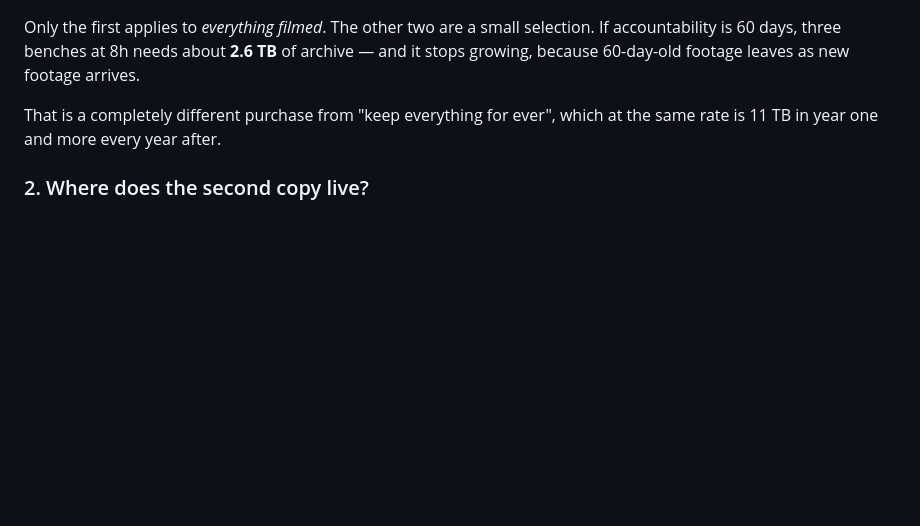
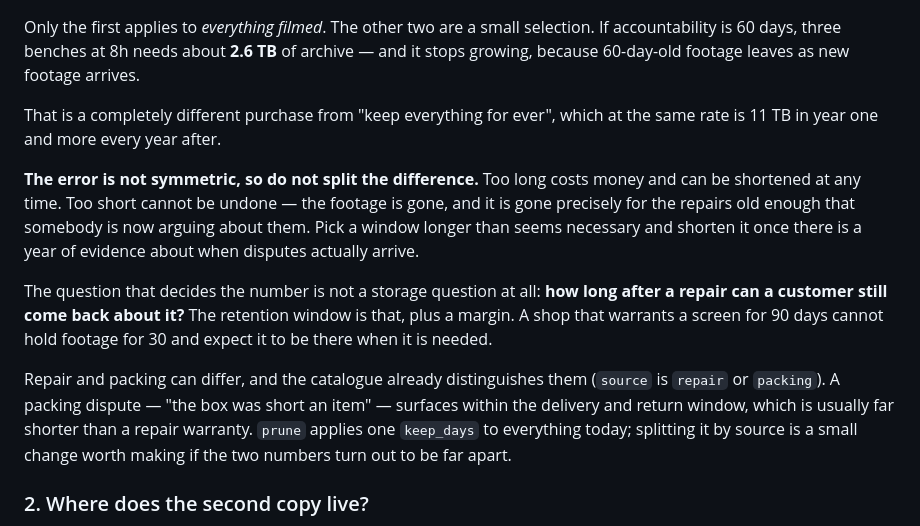
Before and after one commit to arunsinghal-stack/repaircam, a Markdown page: docs/STORAGE-PLAN.md, the part around the change. Drawn GitHub-style; blank space fills up the shorter version.

Commit message:
Record why the retention window should err long
The decision is not symmetric and should not be split down the middle. Too long
costs money and can be shortened whenever; too short cannot be undone, and it
destroys exactly the repairs old enough for somebody to be arguing about them.

Also names the question that actually settles it — how long after a repair a
customer can still come back — since that is a warranty question rather than a
storage one, and notes that repair and packing plausibly want different windows.
The catalogue already tells them apart by source, so splitting keep_days is a
small change if the two numbers diverge.

Co-Authored-By: Claude Opus 5 <noreply@anthropic.com>
Claude-Session: https://claude.ai/code/session_01J52f6kvSAuQiUhuhBQuHyy

```diff
--- a/docs/STORAGE-PLAN.md
+++ b/docs/STORAGE-PLAN.md
@@ -68,6 +68,25 @@ as new footage arrives.
 That is a completely different purchase from "keep everything for ever", which
 at the same rate is 11 TB in year one and more every year after.
 
+**The error is not symmetric, so do not split the difference.** Too long costs
+money and can be shortened at any time. Too short cannot be undone — the
+footage is gone, and it is gone precisely for the repairs old enough that
+somebody is now arguing about them. Pick a window longer than seems necessary
+and shorten it once there is a year of evidence about when disputes actually
+arrive.
+
+The question that decides the number is not a storage question at all:
+**how long after a repair can a customer still come back about it?** The
+retention window is that, plus a margin. A shop that warrants a screen for 90
+days cannot hold footage for 30 and expect it to be there when it is needed.
+
+Repair and packing can differ, and the catalogue already distinguishes them
+(`source` is `repair` or `packing`). A packing dispute — "the box was short an
+item" — surfaces within the delivery and return window, which is usually far
+shorter than a repair warranty. `prune` applies one `keep_days` to everything
+today; splitting it by source is a small change worth making if the two numbers
+turn out to be far apart.
+
 ### 2. Where does the second copy live?
 
 Cloud is out — the design has always been that video never leaves the shop, and
```
